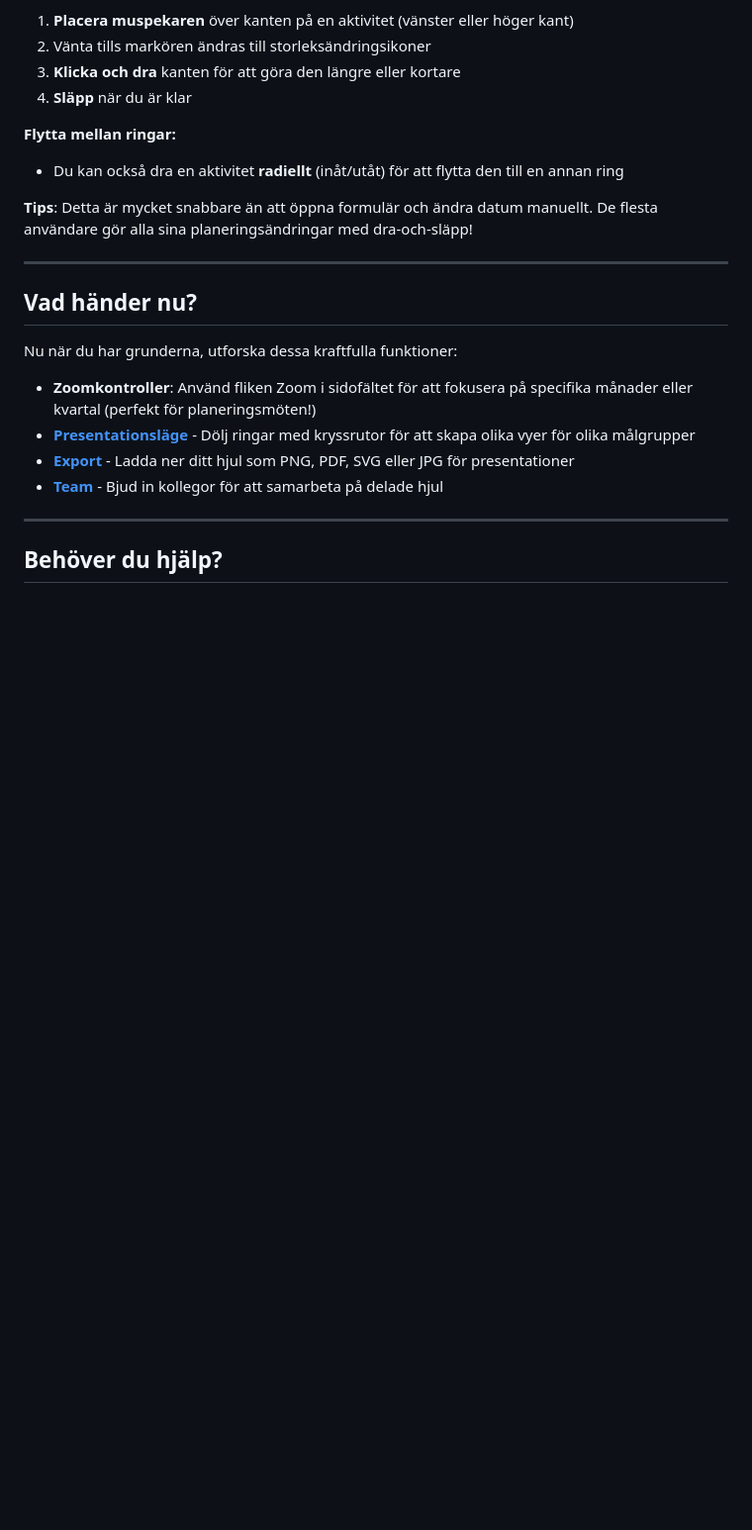
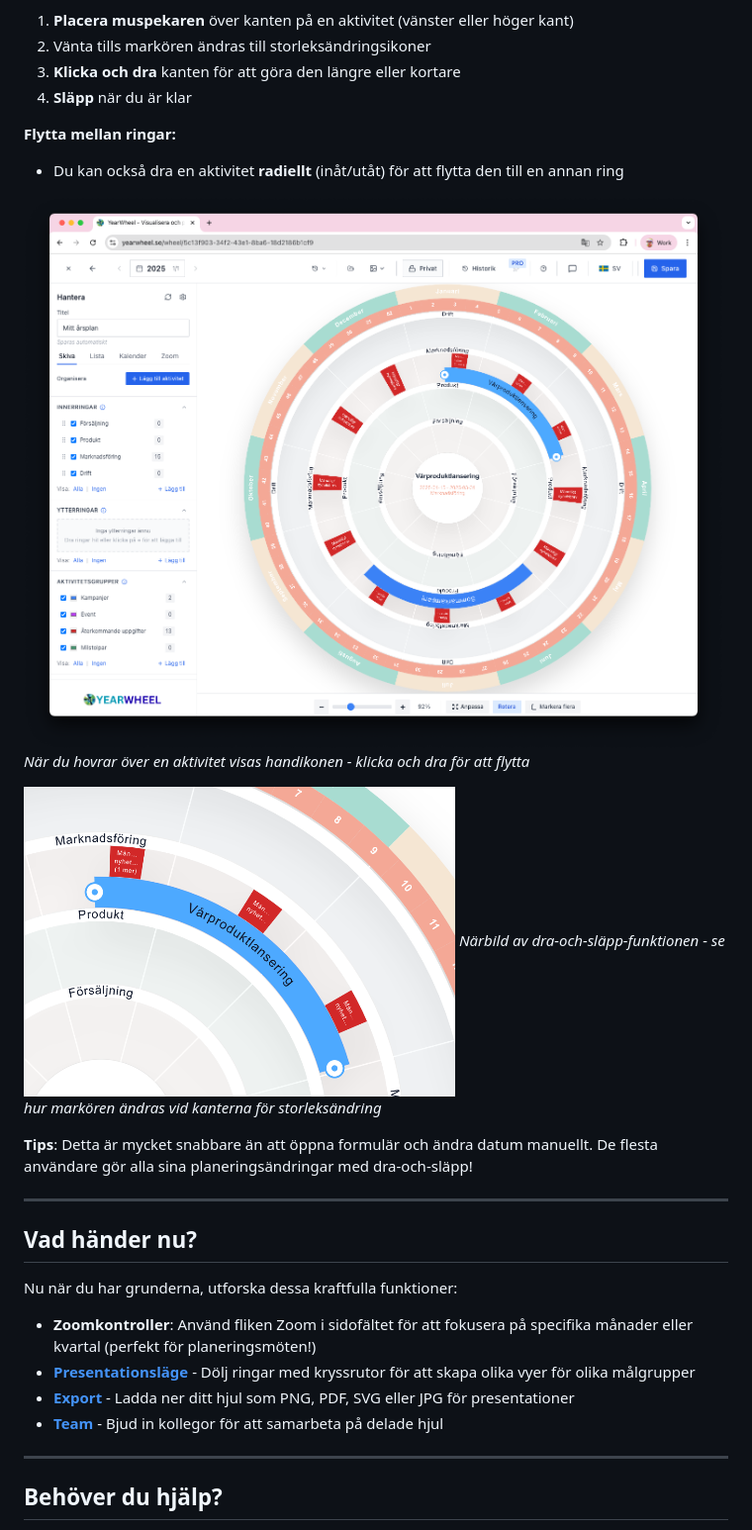
Before and after one commit to AgileVentures/year_wheel_project, a Markdown page: docs/guides/01_QUICK_START_sv.md, the part around one of its changes. Shown at 99% size. Rendered like a GitHub page; pictures changed too: docs/guides/images/QUICK_START_12_drag_and_drop.png (added), docs/guides/images/QUICK_START_13_drag_and_drop_zoomed_in.png (added); blank space fills up the shorter version.

```diff
--- a/docs/guides/01_QUICK_START_sv.md
+++ b/docs/guides/01_QUICK_START_sv.md
@@ -128,6 +159,12 @@ Start- och slutdatumen uppdateras automatiskt! ✨
 
 **Flytta mellan ringar:**
 - Du kan också dra en aktivitet **radiellt** (inåt/utåt) för att flytta den till en annan ring
+
+![Dra-och-släpp i aktion](images/QUICK_START_12_drag_and_drop.png)
+*När du hovrar över en aktivitet visas handikonen - klicka och dra för att flytta*
+
+![Zoomad vy av dra-och-släpp](images/QUICK_START_13_drag_and_drop_zoomed_in.png)
+*Närbild av dra-och-släpp-funktionen - se hur markören ändras vid kanterna för storleksändring*
 
 **Tips**: Detta är mycket snabbare än att öppna formulär och ändra datum manuellt. De flesta användare gör alla sina planeringsändringar med dra-och-släpp!
 
```
Also changed, not shown: other parts of docs/guides/01_QUICK_START_sv.md (+36 -5 lines), docs/guides/images/QUICK_START_10_create_recurring_activity.png (added), docs/guides/images/QUICK_START_11_editor_with_changes_03.png (added).
